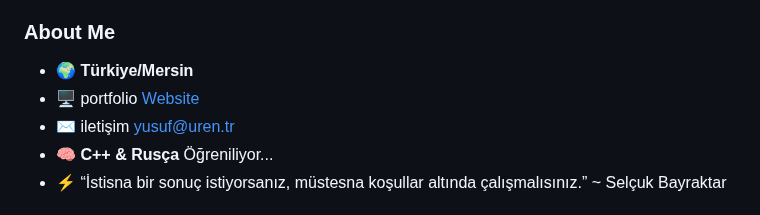
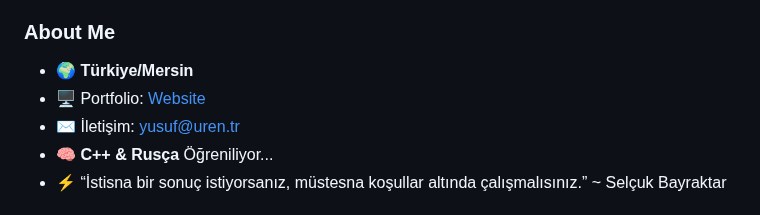
Before and after one commit to YusufYam/YusufYam, a Markdown page: README.md, the part around the change. Rendered like a GitHub page.

```diff
--- a/README.md
+++ b/README.md
@@ -9,8 +9,8 @@ Hedefim, Türkiye Cumhuriyeti Devleti’ne ve milletime fayda sağlayacak, özel
 ### About Me
 
 * 🌍  **Türkiye/Mersin**
-* 🖥️  portfolio [Website](http://yusuf.uren.tr)
-* ✉️  iletişim [yusuf@uren.tr](mailto:yusuf@uren.tr)
+* 🖥️  Portfolio: [Website](http://yusuf.uren.tr)
+* ✉️  İletişim: [yusuf@uren.tr](mailto:yusuf@uren.tr)
 * 🧠  **C++ & Rusça** Öğreniliyor...
 * ⚡  “İstisna bir sonuç istiyorsanız, müstesna koşullar altında çalışmalısınız.” ~ Selçuk Bayraktar
 
```
